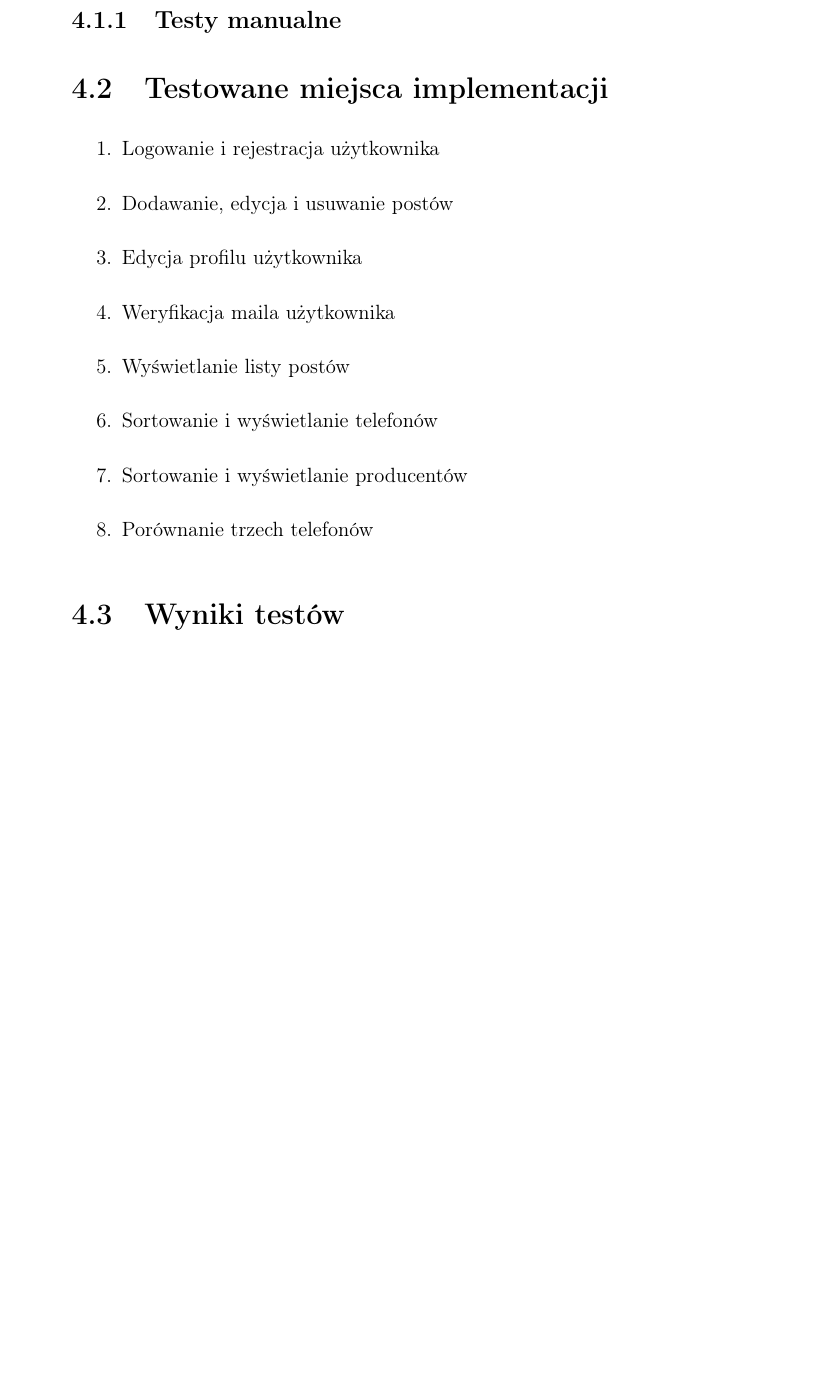
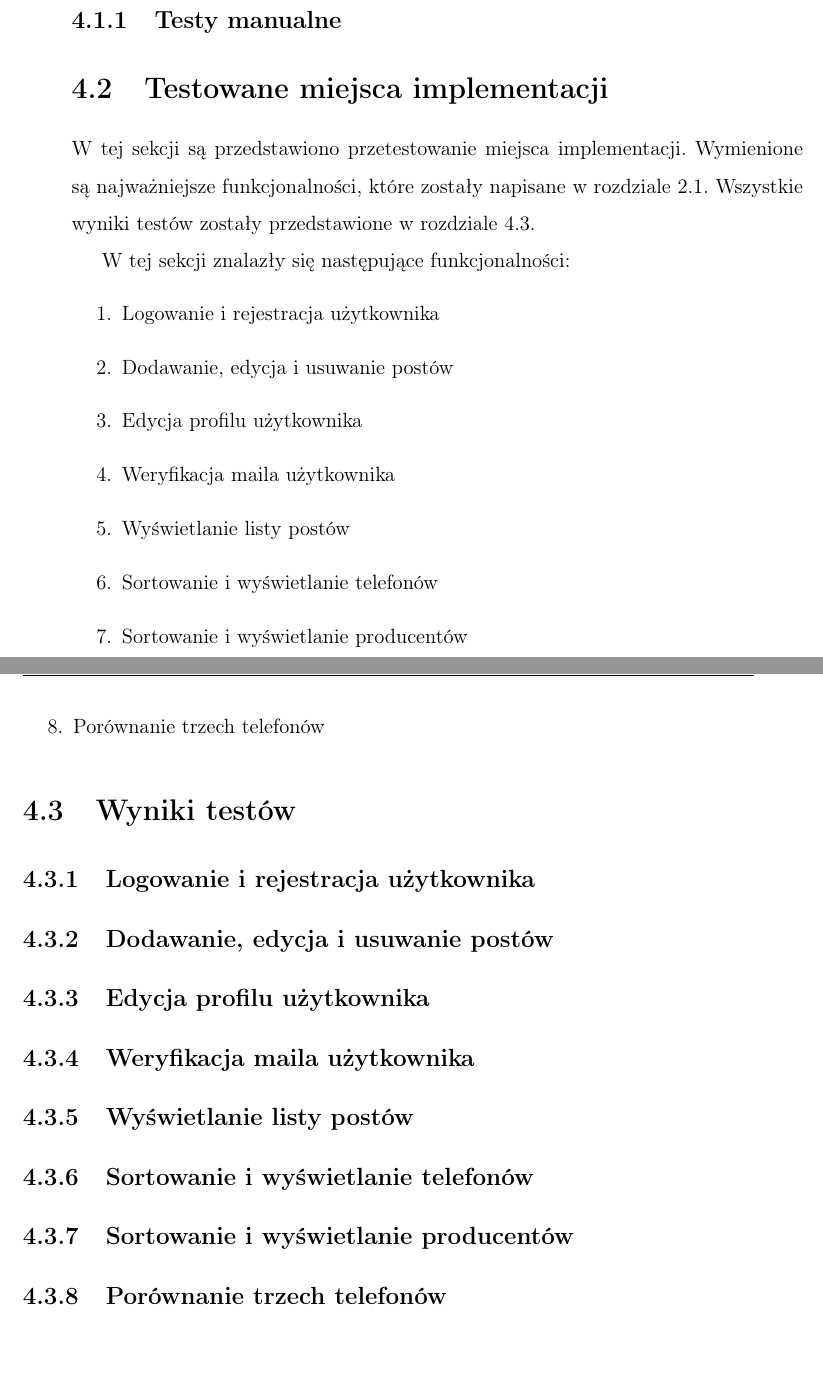
Before and after one commit to amelinium23/bachelor-thesis, a LaTeX document (main.tex, which reads chapters/chapter4.tex): part of page 41 of 51 before the commit and two parts of pages 41 and 42 of 52 after it, the two joined at a grey line, cut so that both start at the same text, the shorter picture padded with empty space. Compiled offline with pdfLaTeX.

Commit message:
started new chapter

```diff
--- a/chapters/chapter4.tex
+++ b/chapters/chapter4.tex
@@ -4,8 +5,9 @@
 
 
 \section{Testowane miejsca implementacji}
+W tej sekcji są przedstawiono przetestowanie miejsca implementacji. Wymienione są najważniejsze funkcjonalności, które zostały napisane w rozdziale \ref{ideal_solution}. Wszystkie wyniki testów zostały przedstawione w rozdziale \ref{results}.
 
-
+W tej sekcji znalazły się następujące funkcjonalności:
 \begin{enumerate}
   \item Logowanie i rejestracja użytkownika
   \item Dodawanie, edycja i usuwanie postów
@@ -17,5 +19,19 @@
   \item Porównanie trzech telefonów
 \end{enumerate}
 
+\section{Wyniki testów}\label{results}
+\subsection{Logowanie i rejestracja użytkownika}
 
-\section{Wyniki testów}
+\subsection{Dodawanie, edycja i usuwanie postów}
+
+\subsection{Edycja profilu użytkownika}
+
+\subsection{Weryfikacja maila użytkownika}
+
+\subsection{Wyświetlanie listy postów}
+
+\subsection{Sortowanie i wyświetlanie telefonów}
+
+\subsection{Sortowanie i wyświetlanie producentów}
+
+\subsection{Porównanie trzech telefonów}
```
Also changed, not shown: chapters/chapter4.tex (3 more changed lines).
